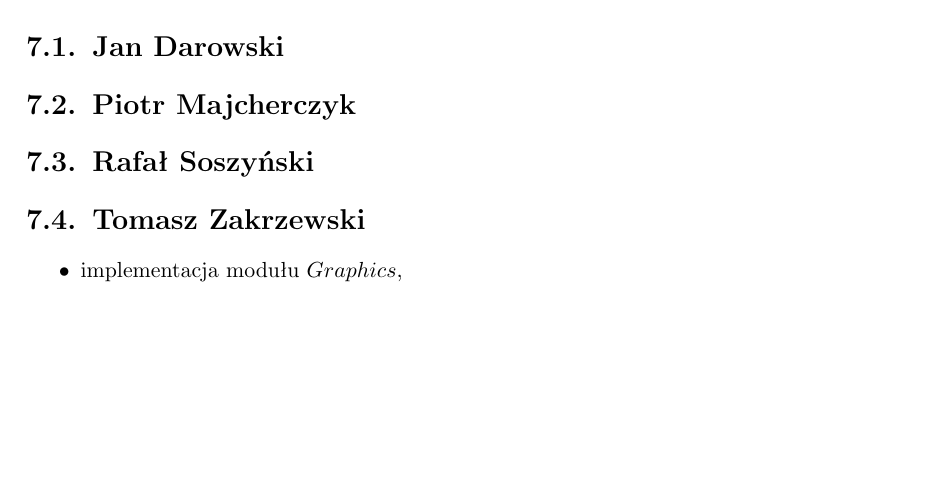
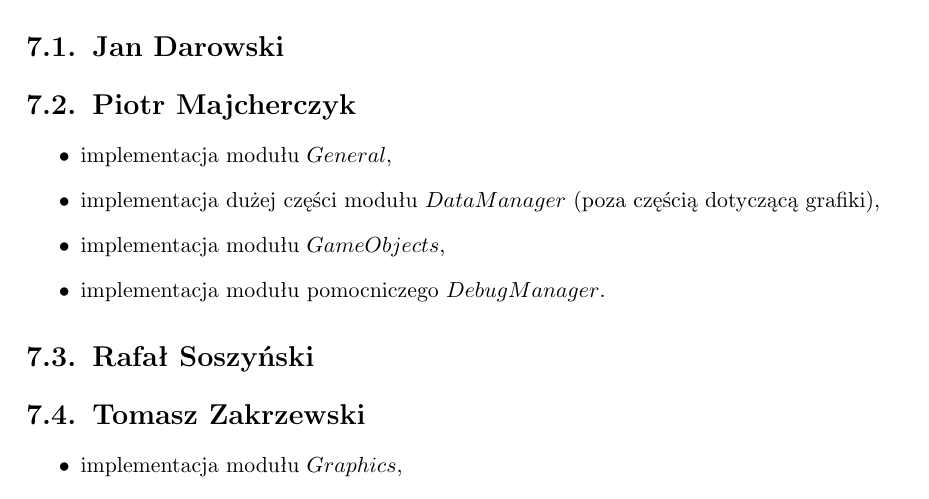
Before and after one commit to Tommalla/ZPP, a LaTeX thesis (BuriedSecret.tex): part of page 27 of 43, cut so that both start at the same text, the shorter picture padded with empty space. Compiled offline with pdfLaTeX.

Commit message:
Dodany wkład własny (PM).

```diff
--- a/BuriedSecret.tex
+++ b/BuriedSecret.tex
@@ -519,6 +519,12 @@
   \section{Jan Darowski}
 
   \section{Piotr Majcherczyk}
+  \begin{itemize}
+   \item implementacja modułu $General$,
+   \item implementacja dużej części modułu $DataManager$ (poza częścią dotyczącą grafiki),
+   \item implementacja modułu $GameObjects$,
+   \item implementacja modułu pomocniczego $DebugManager$.
+  \end{itemize}
 
   \section{Rafał Soszyński}
 
```
